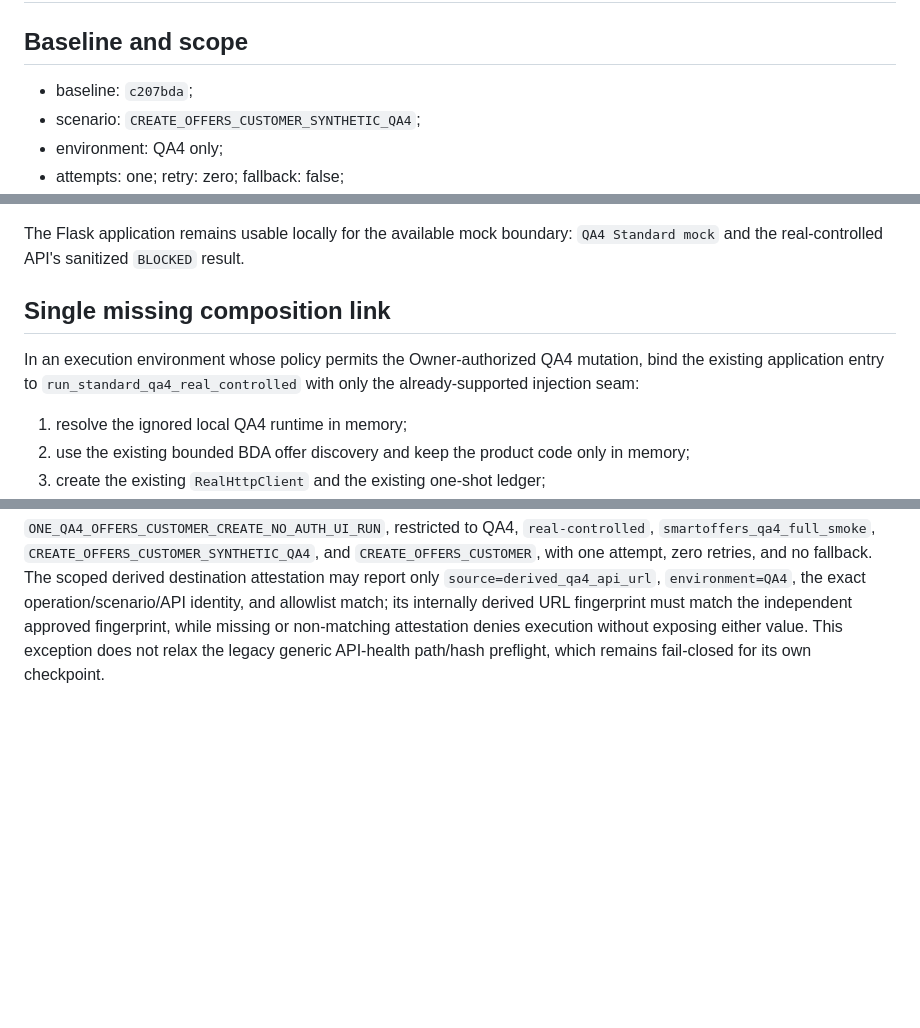
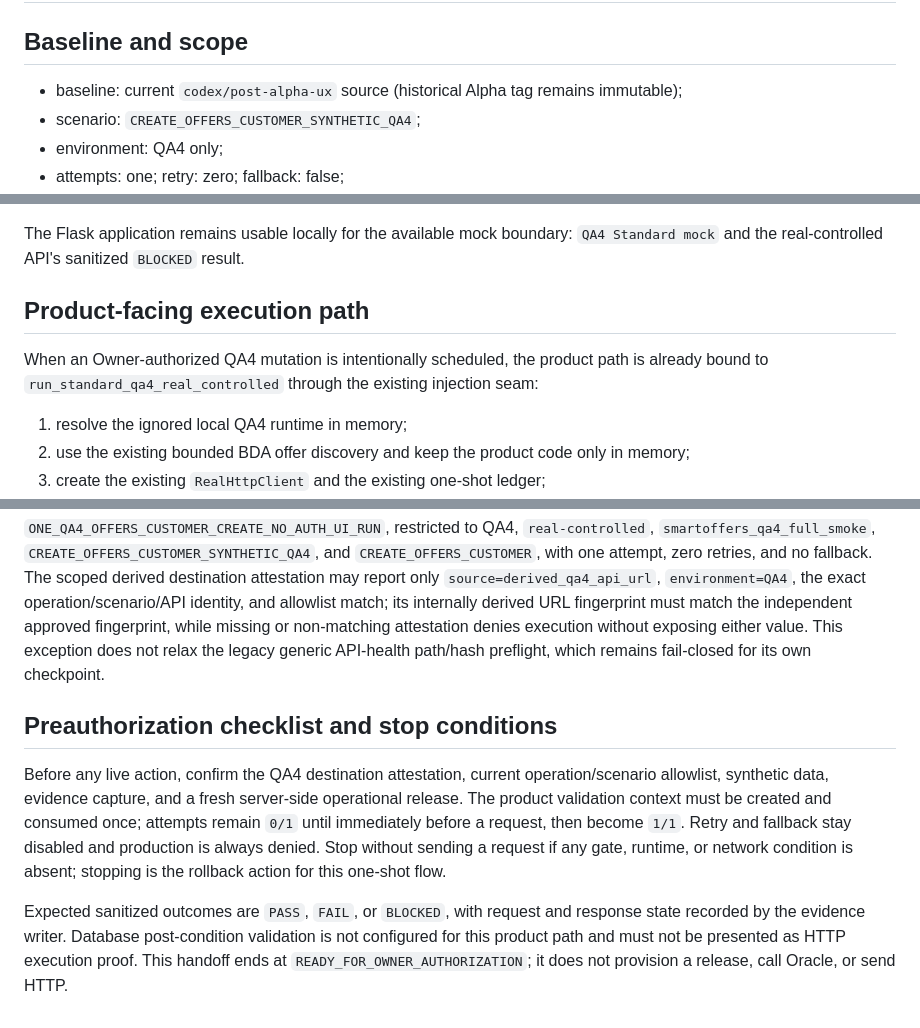
Before and after one commit to 1enzo1/SmartOffers_Automation_Driven, a Markdown page: docs/ALPHA_OWNER_EXECUTION_HANDOFF.md, 3 parts joined by grey strips. Drawn GitHub-style; blank space fills up the shorter version.

Commit message:
docs: refresh Run 03A owner handoff

```diff
--- a/docs/ALPHA_OWNER_EXECUTION_HANDOFF.md
+++ b/docs/ALPHA_OWNER_EXECUTION_HANDOFF.md
@@ -2,7 +2,7 @@
 
 ## Baseline and scope
 
-- baseline: `c207bda`;
+- baseline: current `codex/post-alpha-ux` source (historical Alpha tag remains immutable);
 - scenario: `CREATE_OFFERS_CUSTOMER_SYNTHETIC_QA4`;
 - environment: QA4 only;
 - attempts: one; retry: zero; fallback: false;
@@ -23,12 +23,11 @@ Offers adapter, manual executor, one-shot ledger, and evidence contract.
 The Flask application remains usable locally for the available mock boundary:
 `QA4 Standard mock` and the real-controlled API's sanitized `BLOCKED` result.
 
-## Single missing composition link
+## Product-facing execution path
 
-In an execution environment whose policy permits the Owner-authorized QA4
-mutation, bind the existing application entry to
-`run_standard_qa4_real_controlled` with only the already-supported injection
-seam:
+When an Owner-authorized QA4 mutation is intentionally scheduled, the product
+path is already bound to `run_standard_qa4_real_controlled` through the existing
+injection seam:
 
 1. resolve the ignored local QA4 runtime in memory;
 2. use the existing bounded BDA offer discovery and keep the product code only
@@ -65,3 +64,19 @@ derived URL fingerprint must match the independent approved fingerprint, while
 missing or non-matching attestation denies execution without exposing either
 value. This exception does not relax the legacy generic API-health
 path/hash preflight, which remains fail-closed for its own checkpoint.
+
+## Preauthorization checklist and stop conditions
+
+Before any live action, confirm the QA4 destination attestation, current
+operation/scenario allowlist, synthetic data, evidence capture, and a fresh
+server-side operational release. The product validation context must be
+created and consumed once; attempts remain `0/1` until immediately before a
+request, then become `1/1`. Retry and fallback stay disabled and production is
+always denied. Stop without sending a request if any gate, runtime, or network
+condition is absent; stopping is the rollback action for this one-shot flow.
+
+Expected sanitized outcomes are `PASS`, `FAIL`, or `BLOCKED`, with request and
+response state recorded by the evidence writer. Database post-condition
+validation is not configured for this product path and must not be presented as
+HTTP execution proof. This handoff ends at `READY_FOR_OWNER_AUTHORIZATION`;
+it does not provision a release, call Oracle, or send HTTP.
```
